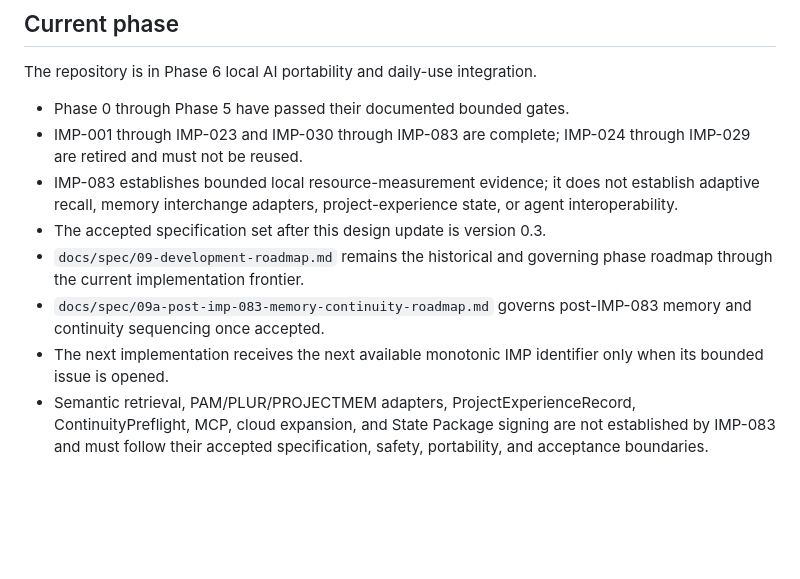
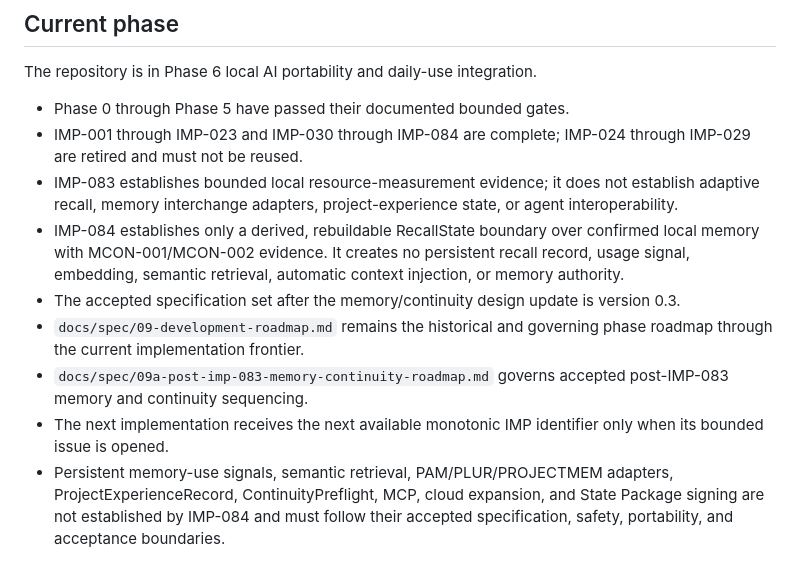
Before and after one commit to badjoke-lab/doll, a Markdown page: AGENTS.md, the part around the change. GitHub-like rendering; blank space fills up the shorter version.

Commit message:
IMP-084: advance repository agent guidance

```diff
--- a/AGENTS.md
+++ b/AGENTS.md
@@ -141,10 +141,11 @@ Public repository documentation should be written in clear English unless a docu
 The repository is in Phase 6 local AI portability and daily-use integration.
 
 - Phase 0 through Phase 5 have passed their documented bounded gates.
-- IMP-001 through IMP-023 and IMP-030 through IMP-083 are complete; IMP-024 through IMP-029 are retired and must not be reused.
+- IMP-001 through IMP-023 and IMP-030 through IMP-084 are complete; IMP-024 through IMP-029 are retired and must not be reused.
 - IMP-083 establishes bounded local resource-measurement evidence; it does not establish adaptive recall, memory interchange adapters, project-experience state, or agent interoperability.
-- The accepted specification set after this design update is version 0.3.
+- IMP-084 establishes only a derived, rebuildable RecallState boundary over confirmed local memory with MCON-001/MCON-002 evidence. It creates no persistent recall record, usage signal, embedding, semantic retrieval, automatic context injection, or memory authority.
+- The accepted specification set after the memory/continuity design update is version 0.3.
 - `docs/spec/09-development-roadmap.md` remains the historical and governing phase roadmap through the current implementation frontier.
-- `docs/spec/09a-post-imp-083-memory-continuity-roadmap.md` governs post-IMP-083 memory and continuity sequencing once accepted.
+- `docs/spec/09a-post-imp-083-memory-continuity-roadmap.md` governs accepted post-IMP-083 memory and continuity sequencing.
 - The next implementation receives the next available monotonic IMP identifier only when its bounded issue is opened.
-- Semantic retrieval, PAM/PLUR/PROJECTMEM adapters, ProjectExperienceRecord, ContinuityPreflight, MCP, cloud expansion, and State Package signing are not established by IMP-083 and must follow their accepted specification, safety, portability, and acceptance boundaries.
+- Persistent memory-use signals, semantic retrieval, PAM/PLUR/PROJECTMEM adapters, ProjectExperienceRecord, ContinuityPreflight, MCP, cloud expansion, and State Package signing are not established by IMP-084 and must follow their accepted specification, safety, portability, and acceptance boundaries.
```
